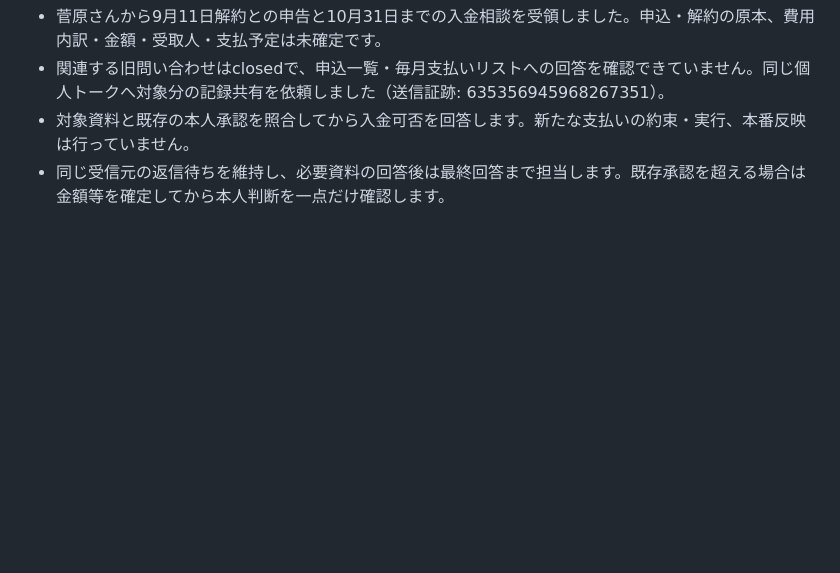
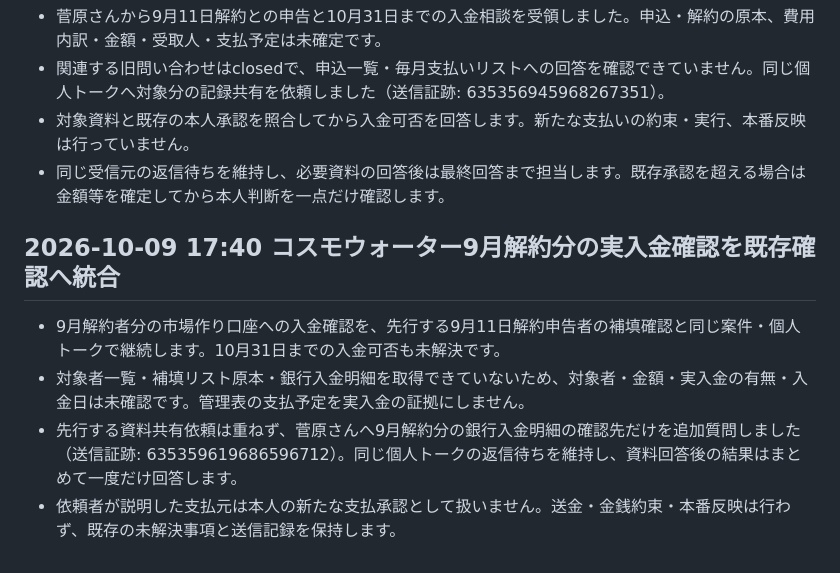
Before and after one commit to Kazu02/affiliate-form, a Markdown page: DECISIONS.md, the part around the change. Drawn GitHub-style; blank space fills up the shorter version.

Commit message:
コスモウォーター9月解約分の実入金確認を統合

```diff
--- a/DECISIONS.md
+++ b/DECISIONS.md
@@ -2239,3 +2239,9 @@ FPRから回答を得た。**`param1`〜`param5` が CL付加情報1〜5 に対
 - 関連する旧問い合わせはclosedで、申込一覧・毎月支払いリストへの回答を確認できていません。同じ個人トークへ対象分の記録共有を依頼しました（送信証跡: 635356945968267351）。
 - 対象資料と既存の本人承認を照合してから入金可否を回答します。新たな支払いの約束・実行、本番反映は行っていません。
 - 同じ受信元の返信待ちを維持し、必要資料の回答後は最終回答まで担当します。既存承認を超える場合は金額等を確定してから本人判断を一点だけ確認します。
+
+## 2026-10-09 17:40 コスモウォーター9月解約分の実入金確認を既存確認へ統合
+- 9月解約者分の市場作り口座への入金確認を、先行する9月11日解約申告者の補填確認と同じ案件・個人トークで継続します。10月31日までの入金可否も未解決です。
+- 対象者一覧・補填リスト原本・銀行入金明細を取得できていないため、対象者・金額・実入金の有無・入金日は未確認です。管理表の支払予定を実入金の証拠にしません。
+- 先行する資料共有依頼は重ねず、菅原さんへ9月解約分の銀行入金明細の確認先だけを追加質問しました（送信証跡: 635359619686596712）。同じ個人トークの返信待ちを維持し、資料回答後の結果はまとめて一度だけ回答します。
+- 依頼者が説明した支払元は本人の新たな支払承認として扱いません。送金・金銭約束・本番反映は行わず、既存の未解決事項と送信記録を保持します。
```
Also changed, not shown: ROADMAP.md (+2 -0 lines).
